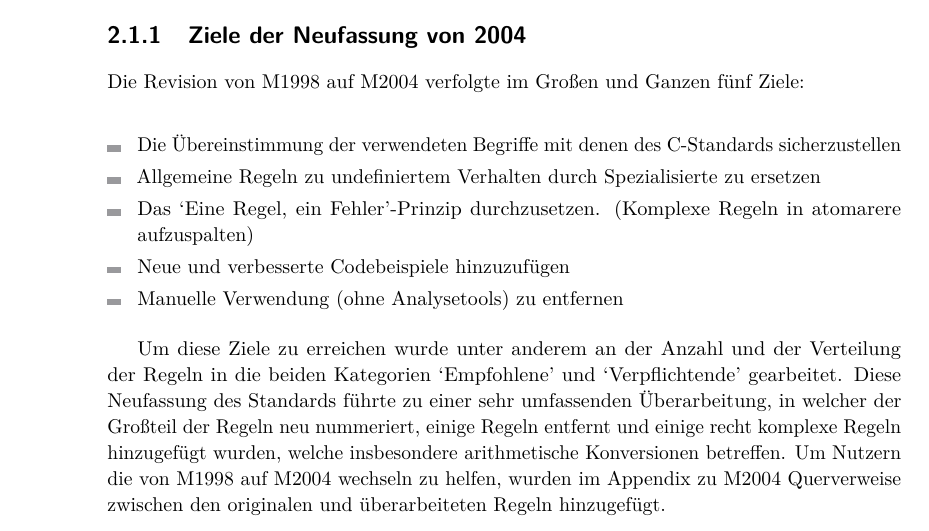
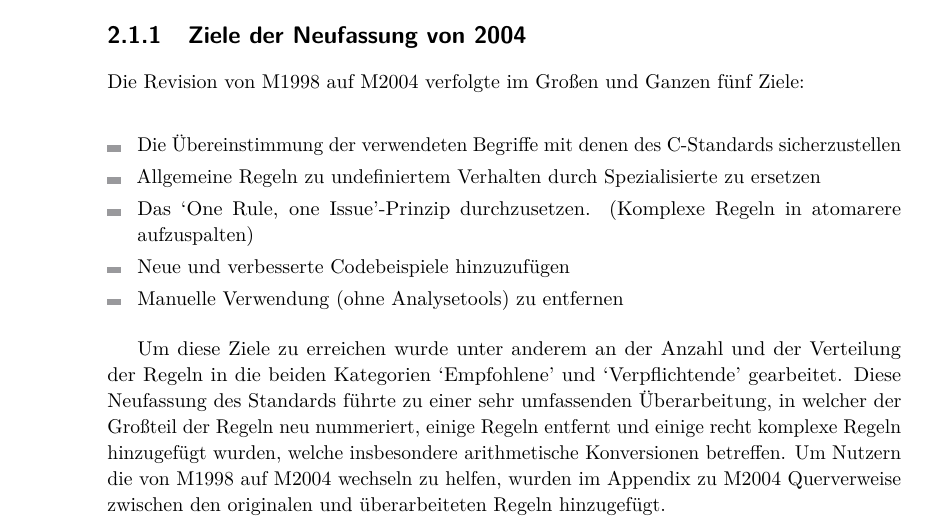
Before and after one commit to SeineEloquenz/prosem-sqs, a LaTeX paper (src/ausarbeitung.tex): part of page 2 of 10, cut so that both start at the same text. Compiled offline with pdfLaTeX.

Commit message:
Remove ugly neologism

```diff
--- a/src/ausarbeitung.tex
+++ b/src/ausarbeitung.tex
@@ -148,7 +148,7 @@
     \begin{itemize}
         \item Die Übereinstimmung der verwendeten Begriffe mit denen des C-Standards sicherzustellen
         \item Allgemeine Regeln zu undefiniertem Verhalten durch Spezialisierte zu ersetzen
-        \item Das \enquote{Eine Regel, ein Fehler}-Prinzip durchzusetzen.
+        \item Das \enquote{One Rule, one Issue}-Prinzip durchzusetzen.
             (Komplexe Regeln in atomarere aufzuspalten)
         \item Neue und verbesserte Codebeispiele hinzuzufügen
         \item Manuelle Verwendung (ohne Analysetools) zu entfernen
```
